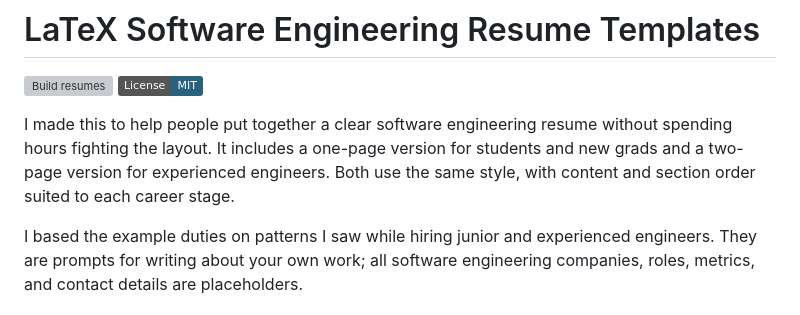
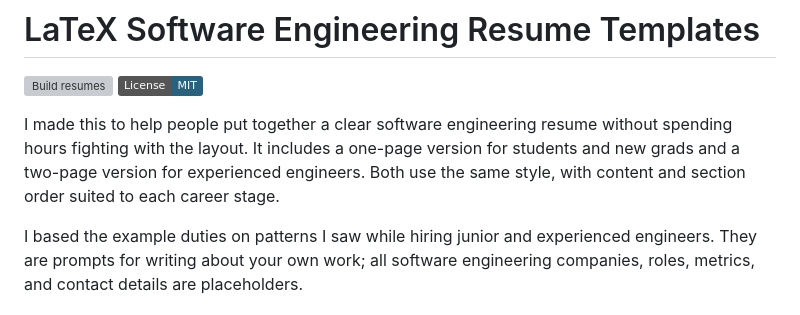
Before and after one commit to deepdave98/latex-resume-template, a Markdown page: README.md, the part around the change. Rendered like a GitHub page; badges without logos; grey boxes are pictures that could not be loaded.

Commit message:
Fix wording in README description
Corrected the phrase 'fighting the layout' to 'fighting with the layout' for clarity.

```diff
--- a/README.md
+++ b/README.md
@@ -3,7 +3,7 @@
 [![Build resumes](https://github.com/deepdave98/latex-resume-template/actions/workflows/build.yml/badge.svg)](https://github.com/deepdave98/latex-resume-template/actions/workflows/build.yml)
 [![License: MIT](https://img.shields.io/badge/License-MIT-29627e.svg)](LICENSE)
 
-I made this to help people put together a clear software engineering resume without spending hours fighting the layout. It includes a one-page version for students and new grads and a two-page version for experienced engineers. Both use the same style, with content and section order suited to each career stage.
+I made this to help people put together a clear software engineering resume without spending hours fighting with the layout. It includes a one-page version for students and new grads and a two-page version for experienced engineers. Both use the same style, with content and section order suited to each career stage.
 
 I based the example duties on patterns I saw while hiring junior and experienced engineers. They are prompts for writing about your own work; all software engineering companies, roles, metrics, and contact details are placeholders.
 
```
